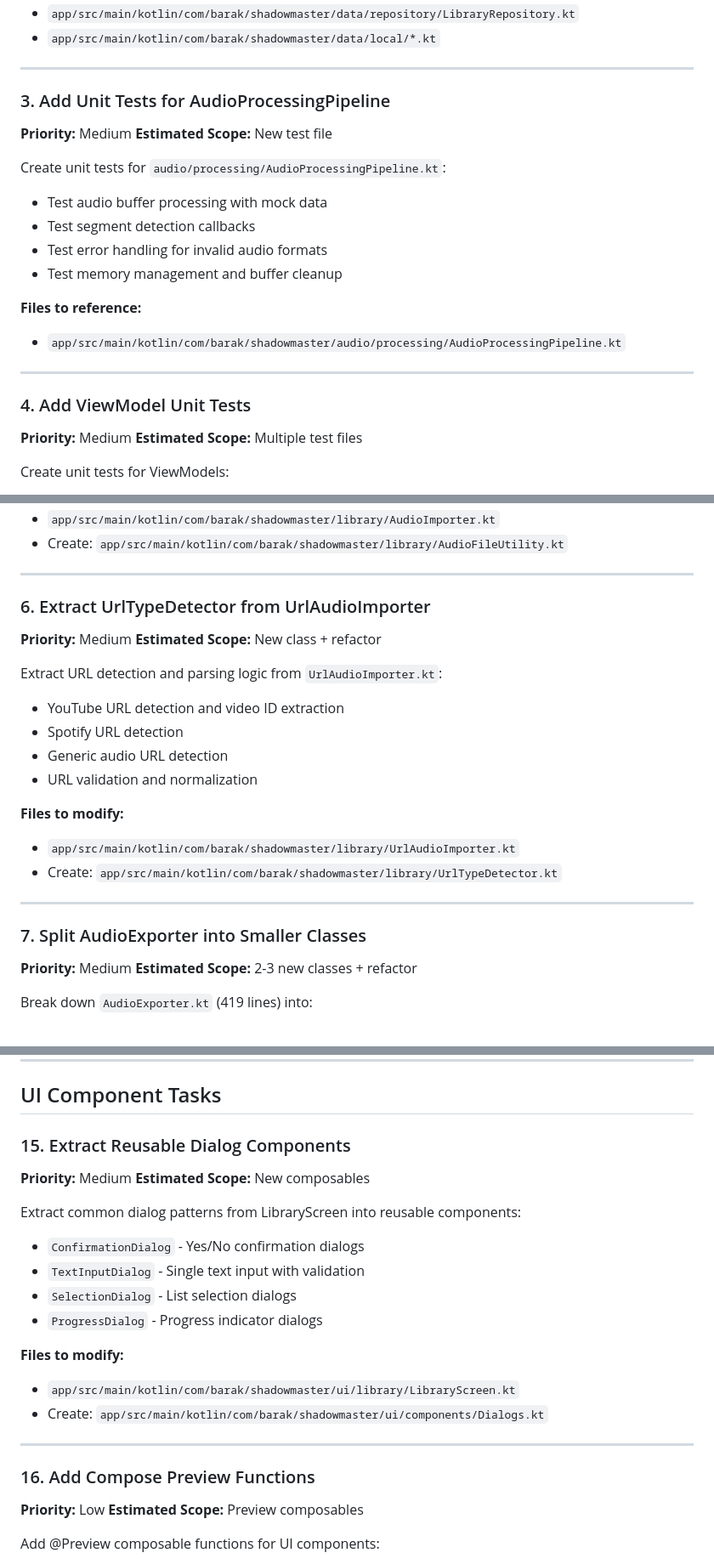
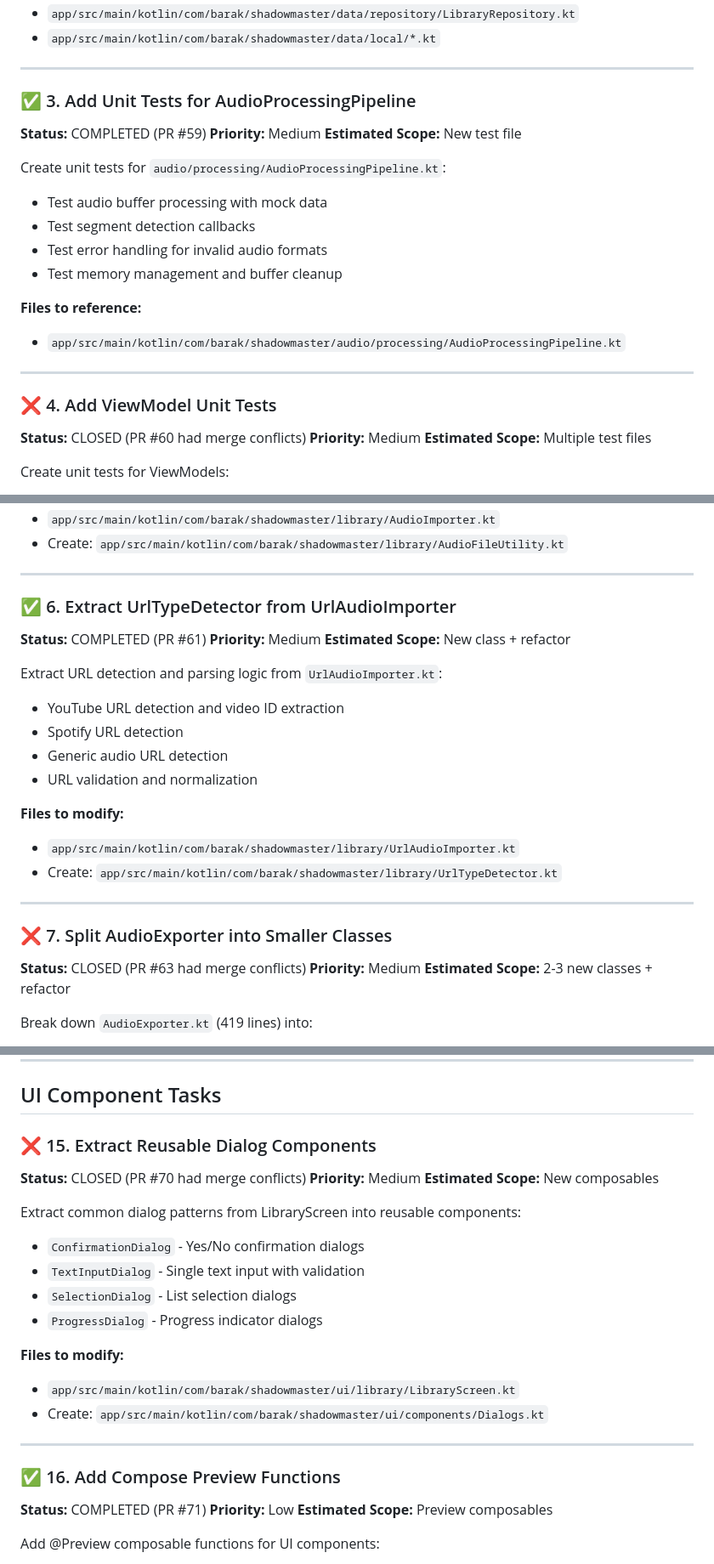
Before and after one commit to BarakEm/shadow_master, a Markdown page: COPILOT_TASKS.md, 3 parts joined by grey strips. Shown at 85% size. Drawn GitHub-style.

```diff
--- a/COPILOT_TASKS.md
+++ b/COPILOT_TASKS.md
@@ -40,7 +51,8 @@ Create unit tests for `data/repository/LibraryRepository.kt`:
 
 ---
 
-### 3. Add Unit Tests for AudioProcessingPipeline
+### ✅ 3. Add Unit Tests for AudioProcessingPipeline
+**Status:** COMPLETED (PR #59)
 **Priority:** Medium
 **Estimated Scope:** New test file
 
@@ -55,7 +67,8 @@ Create unit tests for `audio/processing/AudioProcessingPipeline.kt`:
 
 ---
 
-### 4. Add ViewModel Unit Tests
+### ❌ 4. Add ViewModel Unit Tests
+**Status:** CLOSED (PR #60 had merge conflicts)
 **Priority:** Medium
 **Estimated Scope:** Multiple test files
 
@@ -90,7 +104,8 @@ Extract common audio file operations from `AudioImporter.kt` (1046 lines) into a
 
 ---
 
-### 6. Extract UrlTypeDetector from UrlAudioImporter
+### ✅ 6. Extract UrlTypeDetector from UrlAudioImporter
+**Status:** COMPLETED (PR #61)
 **Priority:** Medium
 **Estimated Scope:** New class + refactor
 
@@ -106,7 +121,8 @@ Extract URL detection and parsing logic from `UrlAudioImporter.kt`:
 
 ---
 
-### 7. Split AudioExporter into Smaller Classes
+### ❌ 7. Split AudioExporter into Smaller Classes
+**Status:** CLOSED (PR #63 had merge conflicts)
 **Priority:** Medium
 **Estimated Scope:** 2-3 new classes + refactor
 
@@ -249,7 +272,8 @@ Add validation for playlist and segment names:
 
 ## UI Component Tasks
 
-### 15. Extract Reusable Dialog Components
+### ❌ 15. Extract Reusable Dialog Components
+**Status:** CLOSED (PR #70 had merge conflicts)
 **Priority:** Medium
 **Estimated Scope:** New composables
 
@@ -265,7 +289,8 @@ Extract common dialog patterns from LibraryScreen into reusable components:
 
 ---
 
-### 16. Add Compose Preview Functions
+### ✅ 16. Add Compose Preview Functions
+**Status:** COMPLETED (PR #71)
 **Priority:** Low
 **Estimated Scope:** Preview composables
 
```
Also changed, not shown: other parts of COPILOT_TASKS.md (+37 -14 lines), COPILOT_AUTOMATION.md (+27 -16 lines), README.md (+1 -1 lines).
